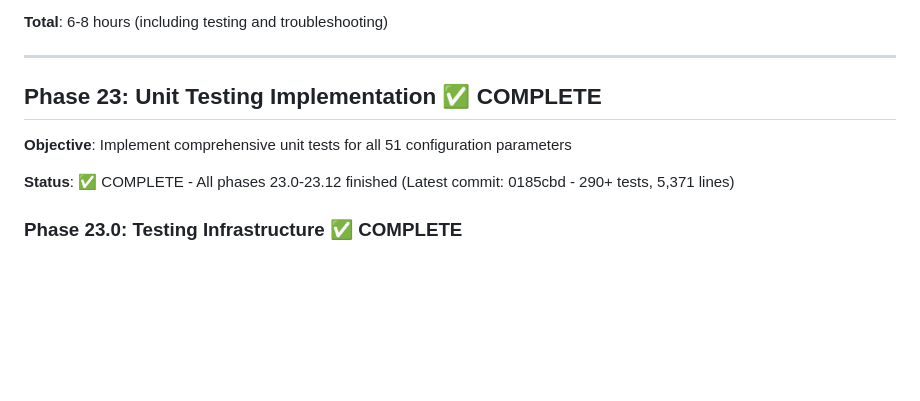
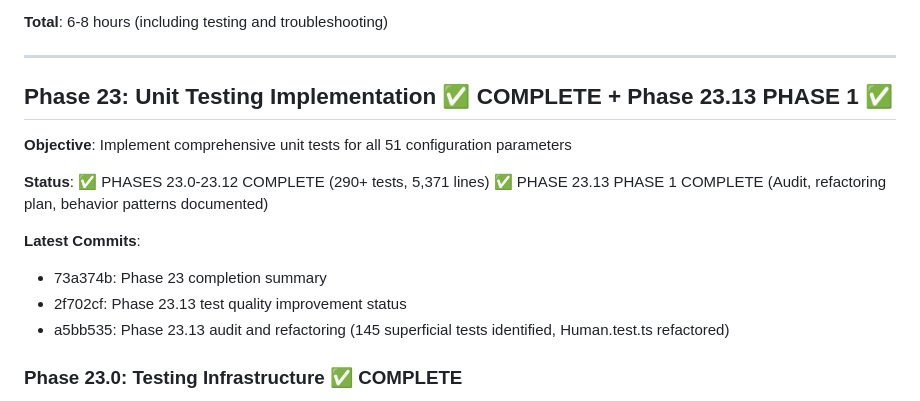
Before and after one commit to emkaminsk/life, a Markdown page: .ai/todo.md, the part around the change. Drawn GitHub-style; blank space fills up the shorter version.

Commit message:
docs: final update - Phase 23 complete with Phase 23.13 Phase 1 finished

```diff
--- a/.ai/todo.md
+++ b/.ai/todo.md
@@ -408,11 +408,17 @@ The Game of Life simulator is currently a local development application. To make
 
 ---
 
-## Phase 23: Unit Testing Implementation ✅ COMPLETE
+## Phase 23: Unit Testing Implementation ✅ COMPLETE + Phase 23.13 PHASE 1 ✅
 
 **Objective**: Implement comprehensive unit tests for all 51 configuration parameters
 
-**Status**: ✅ COMPLETE - All phases 23.0-23.12 finished (Latest commit: 0185cbd - 290+ tests, 5,371 lines)
+**Status**: ✅ PHASES 23.0-23.12 COMPLETE (290+ tests, 5,371 lines)
+         ✅ PHASE 23.13 PHASE 1 COMPLETE (Audit, refactoring plan, behavior patterns documented)
+
+**Latest Commits**:
+- 73a374b: Phase 23 completion summary
+- 2f702cf: Phase 23.13 test quality improvement status
+- a5bb535: Phase 23.13 audit and refactoring (145 superficial tests identified, Human.test.ts refactored)
 
 ### Phase 23.0: Testing Infrastructure ✅ COMPLETE
 - [x] Vitest installed and configured (`vitest.config.ts`)
```
